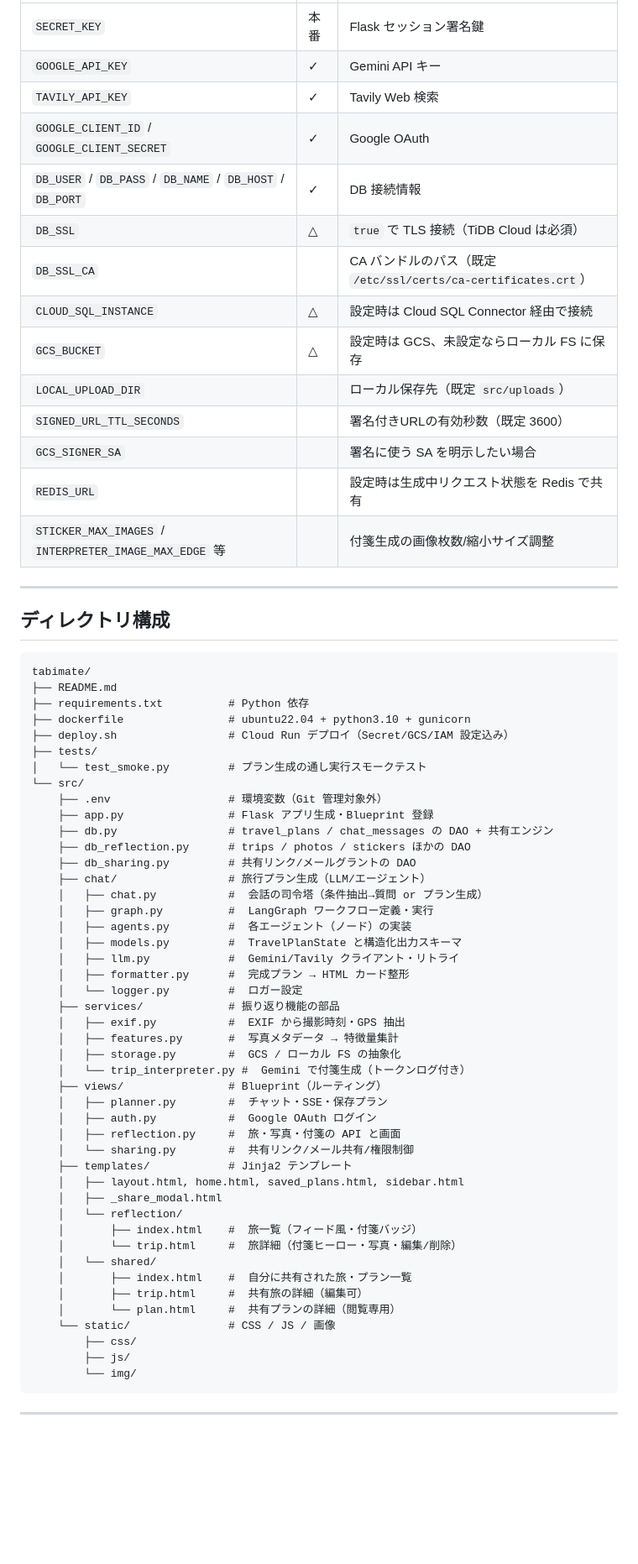
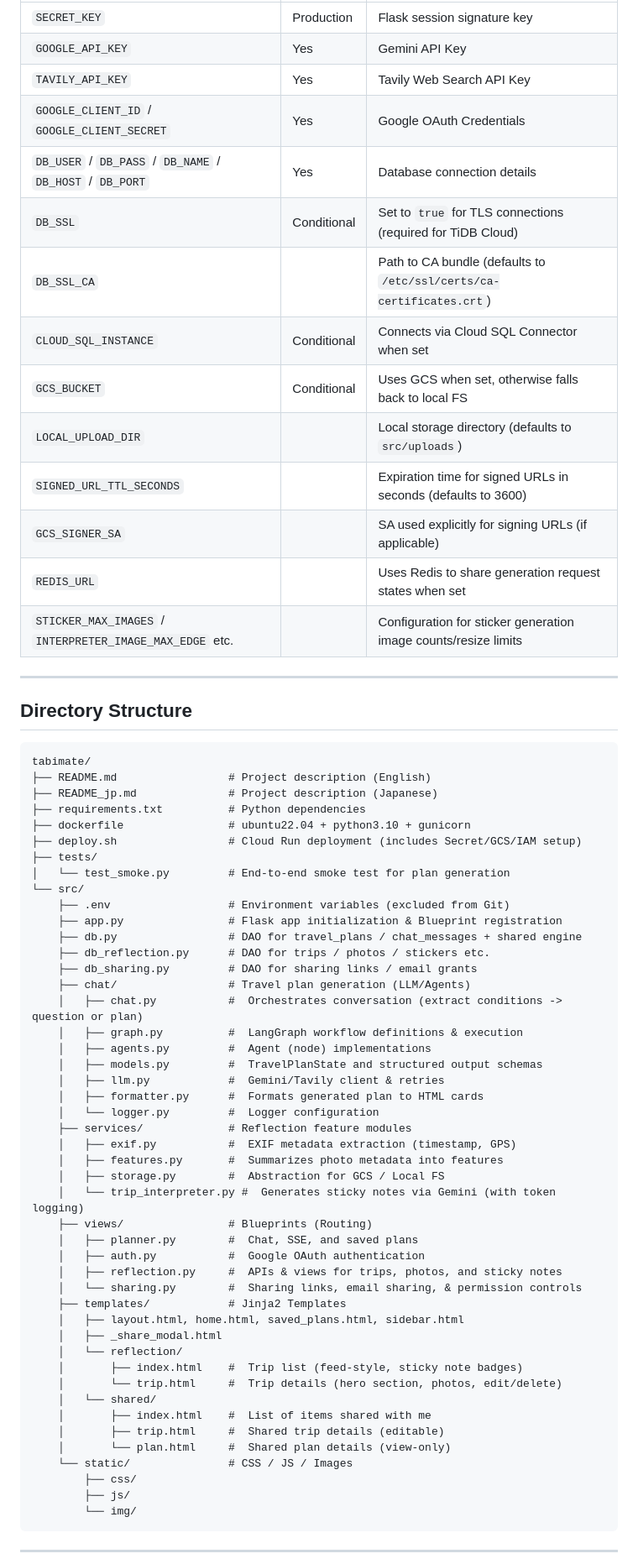
Before and after one commit to sabatexima/tabimate, a Markdown page: README.md, the part around one of its changes. Shown at 84% size. Rendered like a GitHub page; blank space fills up the shorter version.

````diff
--- a/README.md
+++ b/README.md
@@ -52,66 +54,67 @@ AI が旅の「前」と「後」に寄り添う旅行アプリ。1つの Flask
 |------|------|------|
-| `SECRET_KEY` | 本番 | Flask セッション署名鍵 |
-| `GOOGLE_API_KEY` | ✓ | Gemini API キー |
-| `TAVILY_API_KEY` | ✓ | Tavily Web 検索 |
-| `GOOGLE_CLIENT_ID` / `GOOGLE_CLIENT_SECRET` | ✓ | Google OAuth |
-| `DB_USER` / `DB_PASS` / `DB_NAME` / `DB_HOST` / `DB_PORT` | ✓ | DB 接続情報 |
-| `DB_SSL` | △ | `true` で TLS 接続（TiDB Cloud は必須） |
-| `DB_SSL_CA` | | CA バンドルのパス（既定 `/etc/ssl/certs/ca-certificates.crt`） |
-| `CLOUD_SQL_INSTANCE` | △ | 設定時は Cloud SQL Connector 経由で接続 |
-| `GCS_BUCKET` | △ | 設定時は GCS、未設定ならローカル FS に保存 |
-| `LOCAL_UPLOAD_DIR` | | ローカル保存先（既定 `src/uploads`） |
-| `SIGNED_URL_TTL_SECONDS` | | 署名付きURLの有効秒数（既定 3600） |
-| `GCS_SIGNER_SA` | | 署名に使う SA を明示したい場合 |
-| `REDIS_URL` | | 設定時は生成中リクエスト状態を Redis で共有 |
-| `STICKER_MAX_IMAGES` / `INTERPRETER_IMAGE_MAX_EDGE` 等 | | 付箋生成の画像枚数/縮小サイズ調整 |
+| `SECRET_KEY` | Production | Flask session signature key |
+| `GOOGLE_API_KEY` | Yes | Gemini API Key |
+| `TAVILY_API_KEY` | Yes | Tavily Web Search API Key |
+| `GOOGLE_CLIENT_ID` / `GOOGLE_CLIENT_SECRET` | Yes | Google OAuth Credentials |
+| `DB_USER` / `DB_PASS` / `DB_NAME` / `DB_HOST` / `DB_PORT` | Yes | Database connection details |
+| `DB_SSL` | Conditional | Set to `true` for TLS connections (required for TiDB Cloud) |
+| `DB_SSL_CA` | | Path to CA bundle (defaults to `/etc/ssl/certs/ca-certificates.crt`) |
+| `CLOUD_SQL_INSTANCE` | Conditional | Connects via Cloud SQL Connector when set |
+| `GCS_BUCKET` | Conditional | Uses GCS when set, otherwise falls back to local FS |
+| `LOCAL_UPLOAD_DIR` | | Local storage directory (defaults to `src/uploads`) |
+| `SIGNED_URL_TTL_SECONDS` | | Expiration time for signed URLs in seconds (defaults to 3600) |
+| `GCS_SIGNER_SA` | | SA used explicitly for signing URLs (if applicable) |
+| `REDIS_URL` | | Uses Redis to share generation request states when set |
+| `STICKER_MAX_IMAGES` / `INTERPRETER_IMAGE_MAX_EDGE` etc. | | Configuration for sticker generation image counts/resize limits |
 
 ---
 
-## ディレクトリ構成
+## Directory Structure
 
 ```
 tabimate/
-├── README.md
-├── requirements.txt          # Python 依存
+├── README.md                 # Project description (English)
+├── README_jp.md              # Project description (Japanese)
+├── requirements.txt          # Python dependencies
 ├── dockerfile                # ubuntu22.04 + python3.10 + gunicorn
-├── deploy.sh                 # Cloud Run デプロイ（Secret/GCS/IAM 設定込み）
+├── deploy.sh                 # Cloud Run deployment (includes Secret/GCS/IAM setup)
 ├── tests/
-│   └── test_smoke.py         # プラン生成の通し実行スモークテスト
+│   └── test_smoke.py         # End-to-end smoke test for plan generation
 └── src/
-    ├── .env                  # 環境変数（Git 管理対象外）
-    ├── app.py                # Flask アプリ生成・Blueprint 登録
-    ├── db.py                 # travel_plans / chat_messages の DAO + 共有エンジン
-    ├── db_reflection.py      # trips / photos / stickers ほかの DAO
-    ├── db_sharing.py         # 共有リンク/メールグラントの DAO
-    ├── chat/                 # 旅行プラン生成（LLM/エージェント）
-    │   ├── chat.py           #  会話の司令塔（条件抽出→質問 or プラン生成）
-    │   ├── graph.py          #  LangGraph ワークフロー定義・実行
-    │   ├── agents.py         #  各エージェント（ノード）の実装
-    │   ├── models.py         #  TravelPlanState と構造化出力スキーマ
-    │   ├── llm.py            #  Gemini/Tavily クライアント・リトライ
-    │   ├── formatter.py      #  完成プラン → HTML カード整形
-    │   └── logger.py         #  ロガー設定
-    ├── services/             # 振り返り機能の部品
-    │   ├── exif.py           #  EXIF から撮影時刻・GPS 抽出
-    │   ├── features.py       #  写真メタデータ → 特徴量集計
-    │   ├── storage.py        #  GCS / ローカル FS の抽象化
-    │   └── trip_interpreter.py #  Gemini で付箋生成（トークンログ付き）
-    ├── views/                # Blueprint（ルーティング）
-    │   ├── planner.py        #  チャット・SSE・保存プラン
-    │   ├── auth.py           #  Google OAuth ログイン
-    │   ├── reflection.py     #  旅・写真・付箋の API と画面
-    │   └── sharing.py        #  共有リンク/メール共有/権限制御
-    ├── templates/            # Jinja2 テンプレート
+    ├── .env                  # Environment variables (excluded from Git)
+    ├── app.py                # Flask app initialization & Blueprint registration
+    ├── db.py                 # DAO for travel_plans / chat_messages + shared engine
+    ├── db_reflection.py      # DAO for trips / photos / stickers etc.
+    ├── db_sharing.py         # DAO for sharing links / email grants
+    ├── chat/                 # Travel plan generation (LLM/Agents)
+    │   ├── chat.py           #  Orchestrates conversation (extract conditions -> question or plan)
+    │   ├── graph.py          #  LangGraph workflow definitions & execution
+    │   ├── agents.py         #  Agent (node) implementations
+    │   ├── models.py         #  TravelPlanState and structured output schemas
+    │   ├── llm.py            #  Gemini/Tavily client & retries
+    │   ├── formatter.py      #  Formats generated plan to HTML cards
+    │   └── logger.py         #  Logger configuration
+    ├── services/             # Reflection feature modules
+    │   ├── exif.py           #  EXIF metadata extraction (timestamp, GPS)
+    │   ├── features.py       #  Summarizes photo metadata into features
+    │   ├── storage.py        #  Abstraction for GCS / Local FS
+    │   └── trip_interpreter.py #  Generates sticky notes via Gemini (with token logging)
+    ├── views/                # Blueprints (Routing)
+    │   ├── planner.py        #  Chat, SSE, and saved plans
+    │   ├── auth.py           #  Google OAuth authentication
+    │   ├── reflection.py     #  APIs & views for trips, photos, and sticky notes
+    │   └── sharing.py        #  Sharing links, email sharing, & permission controls
+    ├── templates/            # Jinja2 Templates
     │   ├── layout.html, home.html, saved_plans.html, sidebar.html
     │   ├── _share_modal.html
     │   └── reflection/
-    │       ├── index.html    #  旅一覧（フィード風・付箋バッジ）
-    │       └── trip.html     #  旅詳細（付箋ヒーロー・写真・編集/削除）
+    │       ├── index.html    #  Trip list (feed-style, sticky note badges)
+    │       └── trip.html     #  Trip details (hero section, photos, edit/delete)
     │   └── shared/
-    │       ├── index.html    #  自分に共有された旅・プラン一覧
-    │       ├── trip.html     #  共有旅の詳細（編集可）
-    │       └── plan.html     #  共有プランの詳細（閲覧専用）
-    └── static/               # CSS / JS / 画像
+    │       ├── index.html    #  List of items shared with me
+    │       ├── trip.html     #  Shared trip details (editable)
+    │       └── plan.html     #  Shared plan details (view-only)
+    └── static/               # CSS / JS / Images
         ├── css/
         ├── js/
         └── img/
````
Also changed, not shown: other parts of README.md (+195 -189 lines).
